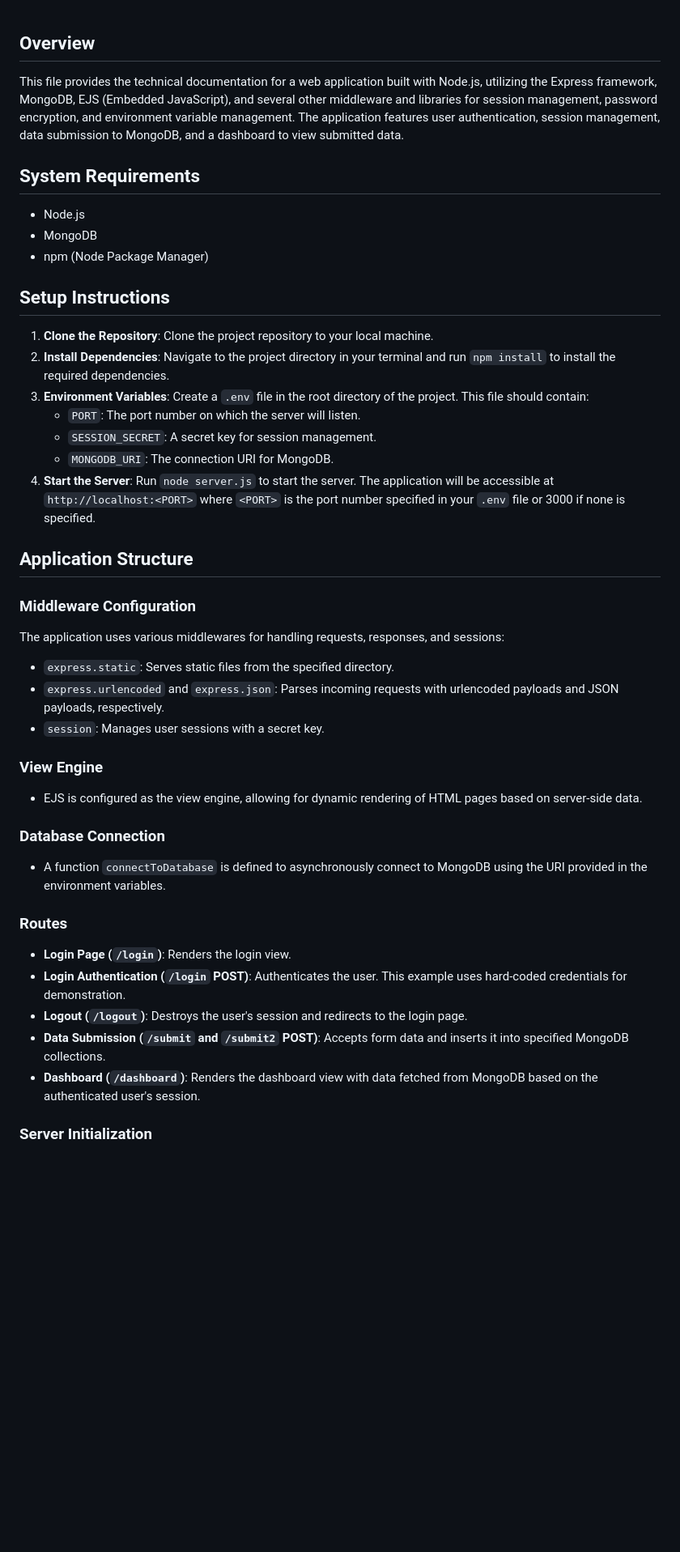
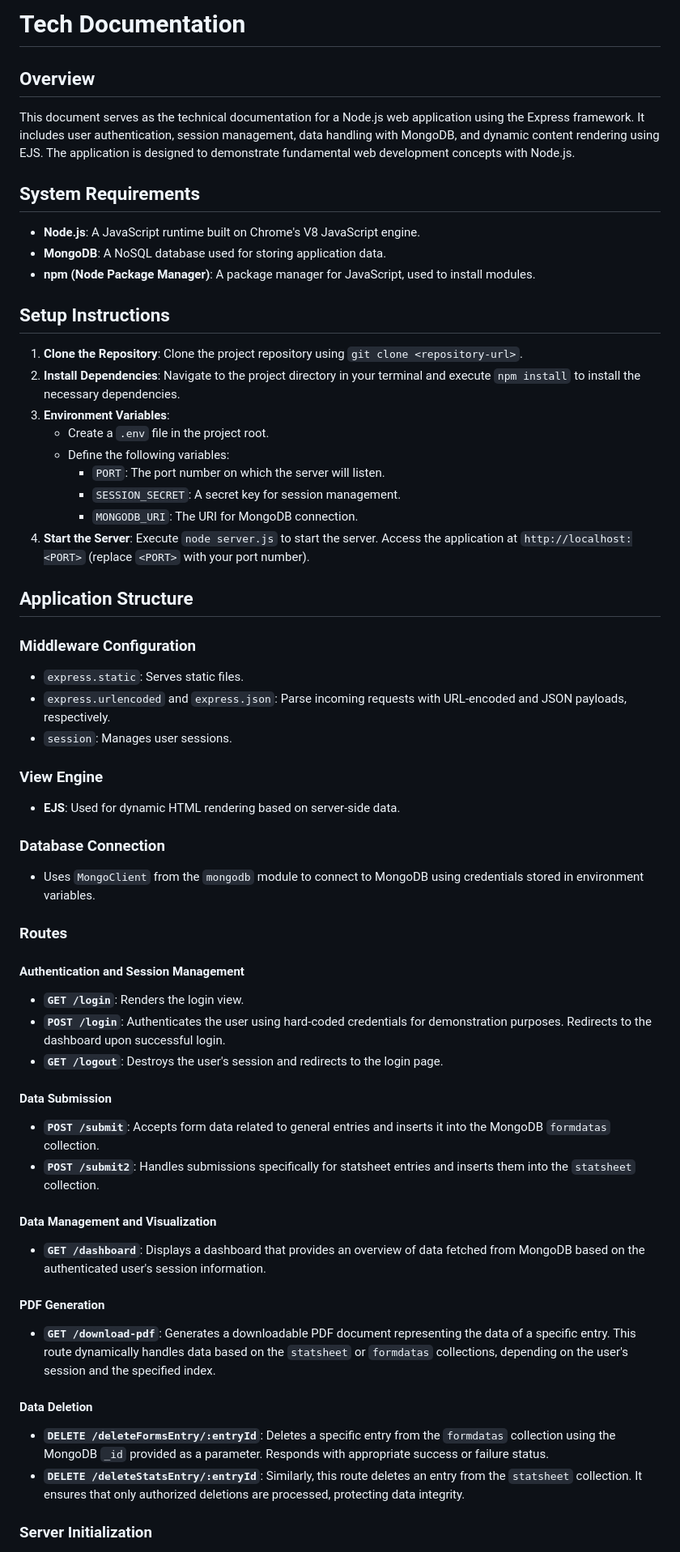
Before and after one commit to GKargol/prog2project, a Markdown page: README.md, the part around one of its changes. Shown at 81% size. Rendered like a GitHub page; blank space fills up the shorter version.

```diff
--- a/README.md
+++ b/README.md
@@ -1,48 +1,68 @@
+# Tech Documentation
+
 ## Overview
 
-This file provides the technical documentation for a web application built with Node.js, utilizing the Express framework, MongoDB, EJS (Embedded JavaScript), and several other middleware and libraries for session management, password encryption, and environment variable management. The application features user authentication, session management, data submission to MongoDB, and a dashboard to view submitted data.
+This document serves as the technical documentation for a Node.js web application using the Express framework. It includes user authentication, session management, data handling with MongoDB, and dynamic content rendering using EJS. The application is designed to demonstrate fundamental web development concepts with Node.js.
 
 ## System Requirements
 
-- Node.js
-- MongoDB
-- npm (Node Package Manager)
+- **Node.js**: A JavaScript runtime built on Chrome's V8 JavaScript engine.
+- **MongoDB**: A NoSQL database used for storing application data.
+- **npm (Node Package Manager)**: A package manager for JavaScript, used to install modules.
 
 ## Setup Instructions
 
-1. **Clone the Repository**: Clone the project repository to your local machine.
-2. **Install Dependencies**: Navigate to the project directory in your terminal and run `npm install` to install the required dependencies.
-3. **Environment Variables**: Create a `.env` file in the root directory of the project. This file should contain:
-   - `PORT`: The port number on which the server will listen.
-   - `SESSION_SECRET`: A secret key for session management.
-   - `MONGODB_URI`: The connection URI for MongoDB.
-4. **Start the Server**: Run `node server.js` to start the server. The application will be accessible at `http://localhost:<PORT>` where `<PORT>` is the port number specified in your `.env` file or 3000 if none is specified.
+1. **Clone the Repository**: Clone the project repository using `git clone <repository-url>`.
+2. **Install Dependencies**: Navigate to the project directory in your terminal and execute `npm install` to install the necessary dependencies.
+3. **Environment Variables**:
+   - Create a `.env` file in the project root.
+   - Define the following variables:
+     - `PORT`: The port number on which the server will listen.
+     - `SESSION_SECRET`: A secret key for session management.
+     - `MONGODB_URI`: The URI for MongoDB connection.
+4. **Start the Server**: Execute `node server.js` to start the server. Access the application at `http://localhost:<PORT>` (replace `<PORT>` with your port number).
 
 ## Application Structure
 
 ### Middleware Configuration
 
-The application uses various middlewares for handling requests, responses, and sessions:
-
-- `express.static`: Serves static files from the specified directory.
-- `express.urlencoded` and `express.json`: Parses incoming requests with urlencoded payloads and JSON payloads, respectively.
-- `session`: Manages user sessions with a secret key.
+- `express.static`: Serves static files.
+- `express.urlencoded` and `express.json`: Parse incoming requests with URL-encoded and JSON payloads, respectively.
+- `session`: Manages user sessions.
 
 ### View Engine
 
-- EJS is configured as the view engine, allowing for dynamic rendering of HTML pages based on server-side data.
+- **EJS**: Used for dynamic HTML rendering based on server-side data.
 
 ### Database Connection
 
-- A function `connectToDatabase` is defined to asynchronously connect to MongoDB using the URI provided in the environment variables.
+- Uses `MongoClient` from the `mongodb` module to connect to MongoDB using credentials stored in environment variables.
 
 ### Routes
 
-- **Login Page (`/login`)**: Renders the login view.
-- **Login Authentication (`/login` POST)**: Authenticates the user. This example uses hard-coded credentials for demonstration.
-- **Logout (`/logout`)**: Destroys the user's session and redirects to the login page.
-- **Data Submission (`/submit` and `/submit2` POST)**: Accepts form data and inserts it into specified MongoDB collections.
-- **Dashboard (`/dashboard`)**: Renders the dashboard view with data fetched from MongoDB based on the authenticated user's session.
+#### Authentication and Session Management
+
+- **`GET /login`**: Renders the login view.
+- **`POST /login`**: Authenticates the user using hard-coded credentials for demonstration purposes. Redirects to the dashboard upon successful login.
+- **`GET /logout`**: Destroys the user's session and redirects to the login page.
+
+#### Data Submission
+
+- **`POST /submit`**: Accepts form data related to general entries and inserts it into the MongoDB `formdatas` collection.
+- **`POST /submit2`**: Handles submissions specifically for statsheet entries and inserts them into the `statsheet` collection.
+
+#### Data Management and Visualization
+
+- **`GET /dashboard`**: Displays a dashboard that provides an overview of data fetched from MongoDB based on the authenticated user's session information.
+
+#### PDF Generation
+
+- **`GET /download-pdf`**: Generates a downloadable PDF document representing the data of a specific entry. This route dynamically handles data based on the `statsheet` or `formdatas` collections, depending on the user's session and the specified index.
+
+#### Data Deletion
+
+- **`DELETE /deleteFormsEntry/:entryId`**: Deletes a specific entry from the `formdatas` collection using the MongoDB `_id` provided as a parameter. Responds with appropriate success or failure status.
+- **`DELETE /deleteStatsEntry/:entryId`**: Similarly, this route deletes an entry from the `statsheet` collection. It ensures that only authorized deletions are processed, protecting data integrity.
 
 ### Server Initialization
 
```
Also changed, not shown: other parts of README.md (+13 -29 lines).
